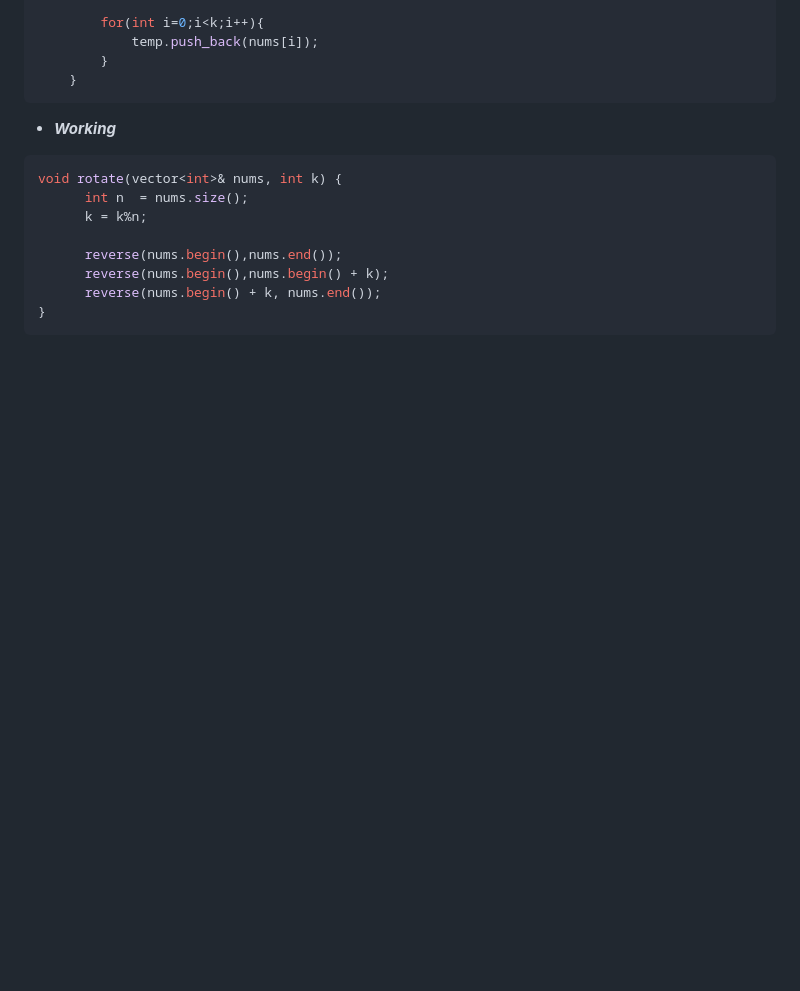
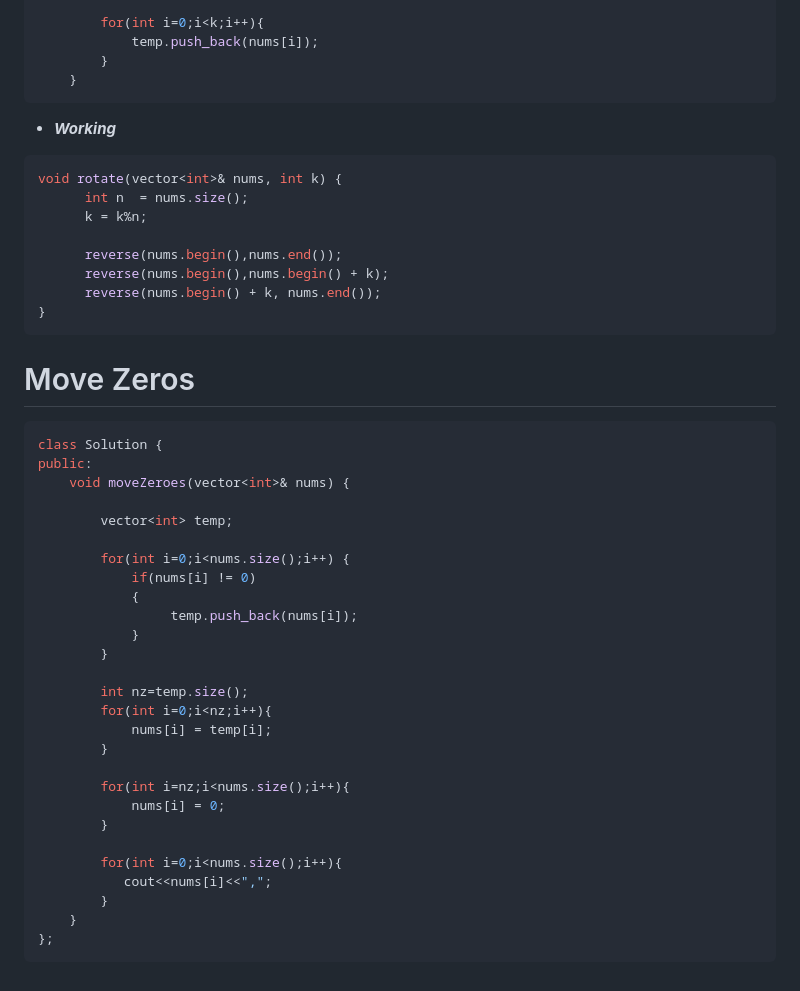
Before and after one commit to anupam-kumar-krishnan/A2Z-DSA, a Markdown page: Step 3: Arrays/Easy/Easy Problems on Array.md, the part around the change. GitHub-like rendering; blank space fills up the shorter version.

Commit message:
Easy Problems on Array - Move Zeros

````diff
--- a/Step 3: Arrays/Easy/Easy Problems on Array.md
+++ b/Step 3: Arrays/Easy/Easy Problems on Array.md
@@ -172,3 +172,35 @@ void rotate(vector<int>& nums, int k) {
       reverse(nums.begin() + k, nums.end());
 }
 ```
+
+# Move Zeros
+
+```cpp
+class Solution {
+public:
+    void moveZeroes(vector<int>& nums) {
+
+        vector<int> temp;
+
+        for(int i=0;i<nums.size();i++) {
+            if(nums[i] != 0)
+            {
+                 temp.push_back(nums[i]);
+            }
+        }
+
+        int nz=temp.size();
+        for(int i=0;i<nz;i++){
+            nums[i] = temp[i];
+        }
+
+        for(int i=nz;i<nums.size();i++){
+            nums[i] = 0;
+        }
+
+        for(int i=0;i<nums.size();i++){
+           cout<<nums[i]<<",";
+        }
+    }
+};
+```
````
